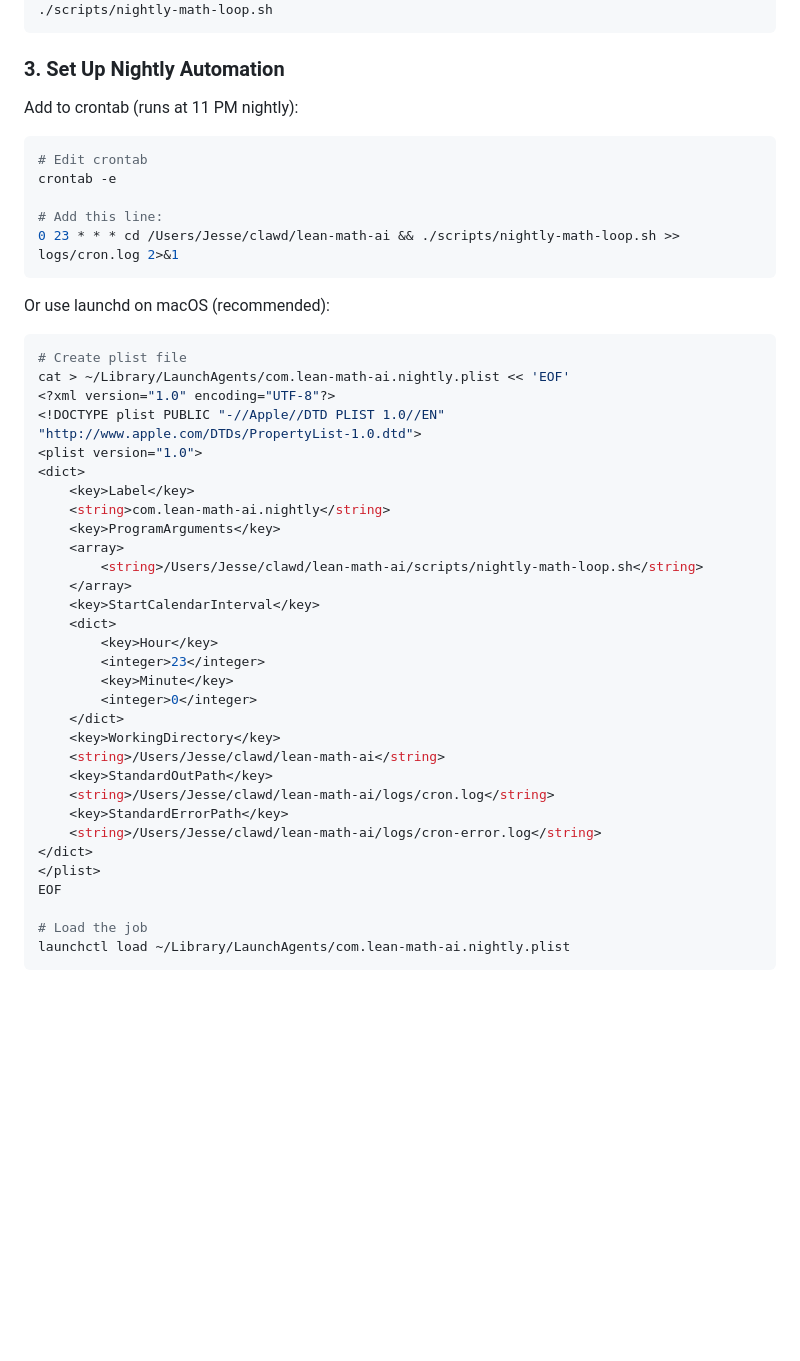
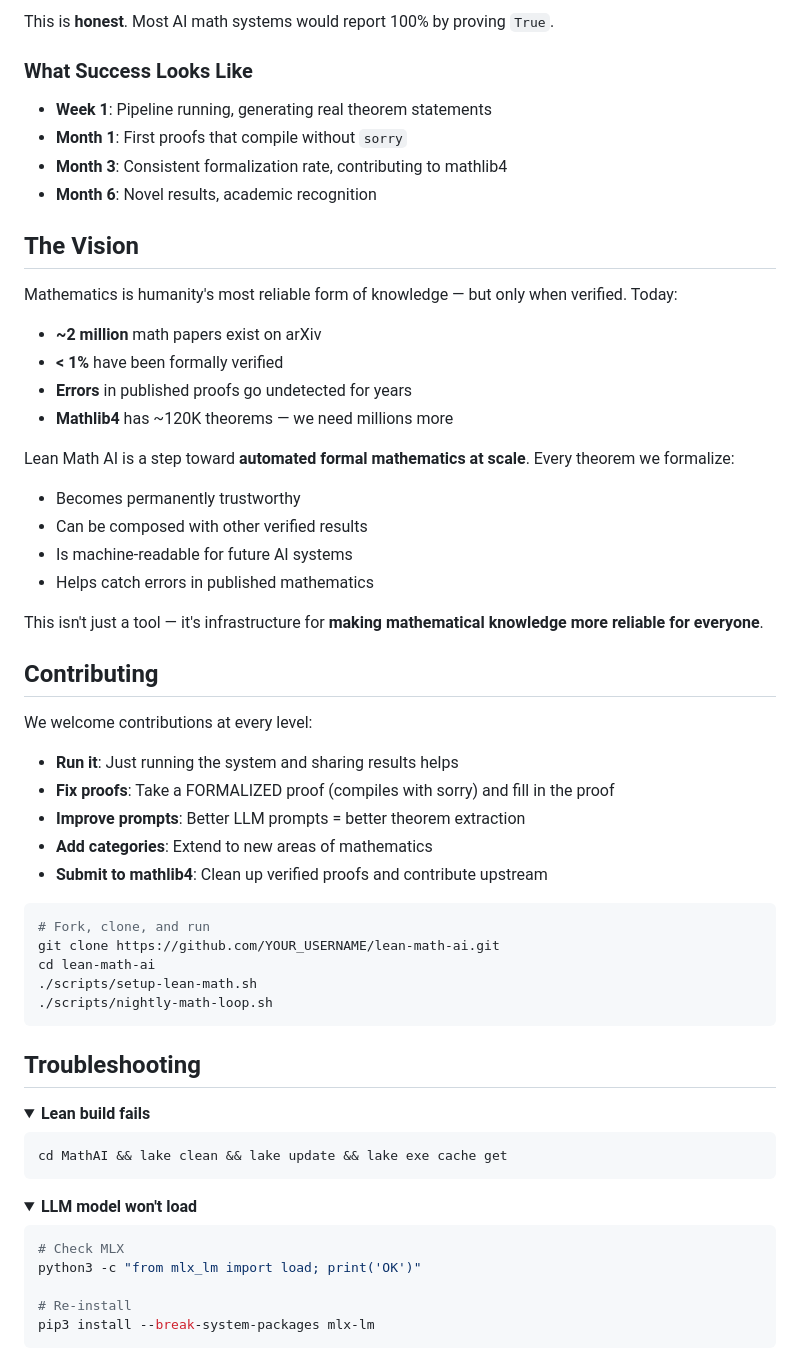
Before and after one commit to JesseRod329/lean-math-ai, a Markdown page: README.md, the part around one of its changes. Drawn GitHub-style; folded sections open; blank space fills up the shorter version.

Commit message:
docs: professional README with badges, architecture, and vision
Co-Authored-By: Claude Opus 4.6 <noreply@anthropic.com>

````diff
--- a/README.md
+++ b/README.md
@@ -58,50 +255,65 @@ This will:
+This is **honest**. Most AI math systems would report 100% by proving `True`.
+
+### What Success Looks Like
+
+- **Week 1**: Pipeline running, generating real theorem statements
+- **Month 1**: First proofs that compile without `sorry`
+- **Month 3**: Consistent formalization rate, contributing to mathlib4
+- **Month 6**: Novel results, academic recognition
+
+## The Vision
+
+Mathematics is humanity's most reliable form of knowledge — but only when verified. Today:
+
+- **~2 million** math papers exist on arXiv
+- **< 1%** have been formally verified
+- **Errors** in published proofs go undetected for years
+- **Mathlib4** has ~120K theorems — we need millions more
+
+Lean Math AI is a step toward **automated formal mathematics at scale**. Every theorem we formalize:
+
+- Becomes permanently trustworthy
+- Can be composed with other verified results
+- Is machine-readable for future AI systems
+- Helps catch errors in published mathematics
+
+This isn't just a tool — it's infrastructure for **making mathematical knowledge more reliable for everyone**.
+
+## Contributing
+
+We welcome contributions at every level:
+
+- **Run it**: Just running the system and sharing results helps
+- **Fix proofs**: Take a FORMALIZED proof (compiles with sorry) and fill in the proof
+- **Improve prompts**: Better LLM prompts = better theorem extraction
+- **Add categories**: Extend to new areas of mathematics
+- **Submit to mathlib4**: Clean up verified proofs and contribute upstream
+
+```bash
+# Fork, clone, and run
+git clone https://github.com/YOUR_USERNAME/lean-math-ai.git
+cd lean-math-ai
+./scripts/setup-lean-math.sh
 ./scripts/nightly-math-loop.sh
 ```
 
-### 3. Set Up Nightly Automation
+## Troubleshooting
 
-Add to crontab (runs at 11 PM nightly):
+<details>
+<summary><strong>Lean build fails</strong></summary>
 
 ```bash
-# Edit crontab
-crontab -e
+cd MathAI && lake clean && lake update && lake exe cache get
+```
+</details>
 
-# Add this line:
-0 23 * * * cd /Users/Jesse/clawd/lean-math-ai && ./scripts/nightly-math-loop.sh >> logs/cron.log 2>&1
-```
-
-Or use launchd on macOS (recommended):
+<details>
+<summary><strong>LLM model won't load</strong></summary>
 
 ```bash
-# Create plist file
-cat > ~/Library/LaunchAgents/com.lean-math-ai.nightly.plist << 'EOF'
-<?xml version="1.0" encoding="UTF-8"?>
-<!DOCTYPE plist PUBLIC "-//Apple//DTD PLIST 1.0//EN" "http://www.apple.com/DTDs/PropertyList-1.0.dtd">
-<plist version="1.0">
-<dict>
-    <key>Label</key>
-    <string>com.lean-math-ai.nightly</string>
-    <key>ProgramArguments</key>
-    <array>
-        <string>/Users/Jesse/clawd/lean-math-ai/scripts/nightly-math-loop.sh</string>
-    </array>
-    <key>StartCalendarInterval</key>
-    <dict>
-        <key>Hour</key>
-        <integer>23</integer>
-        <key>Minute</key>
-        <integer>0</integer>
-    </dict>
-    <key>WorkingDirectory</key>
-    <string>/Users/Jesse/clawd/lean-math-ai</string>
-    <key>StandardOutPath</key>
-    <string>/Users/Jesse/clawd/lean-math-ai/logs/cron.log</string>
-    <key>StandardErrorPath</key>
-    <string>/Users/Jesse/clawd/lean-math-ai/logs/cron-error.log</string>
-</dict>
-</plist>
-EOF
+# Check MLX
+python3 -c "from mlx_lm import load; print('OK')"
 
-# Load the job
-launchctl load ~/Library/LaunchAgents/com.lean-math-ai.nightly.plist
+# Re-install
+pip3 install --break-system-packages mlx-lm
 ```
````
Also changed, not shown: other parts of README.md (+259 -176 lines).
